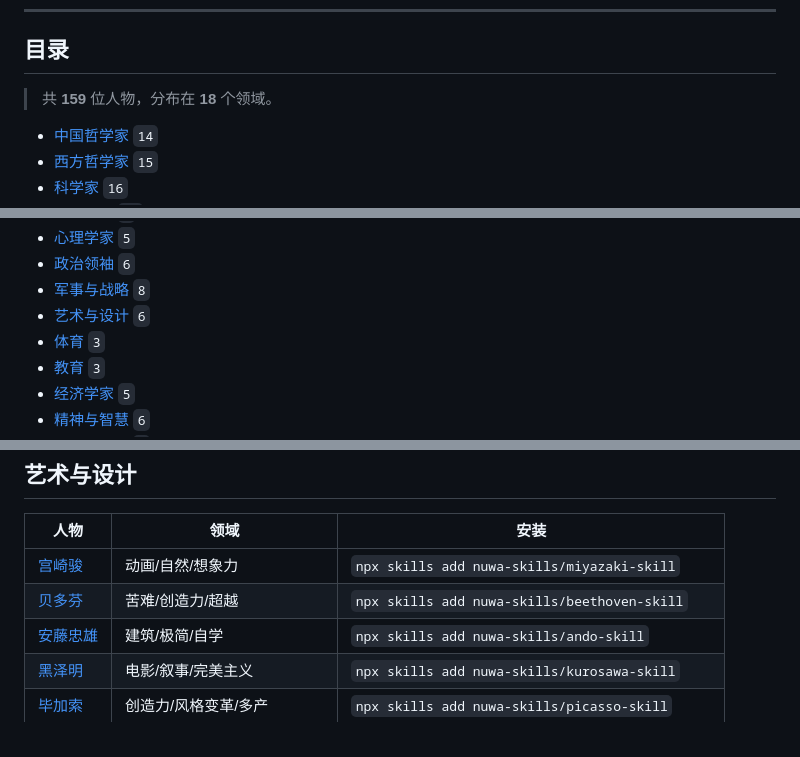
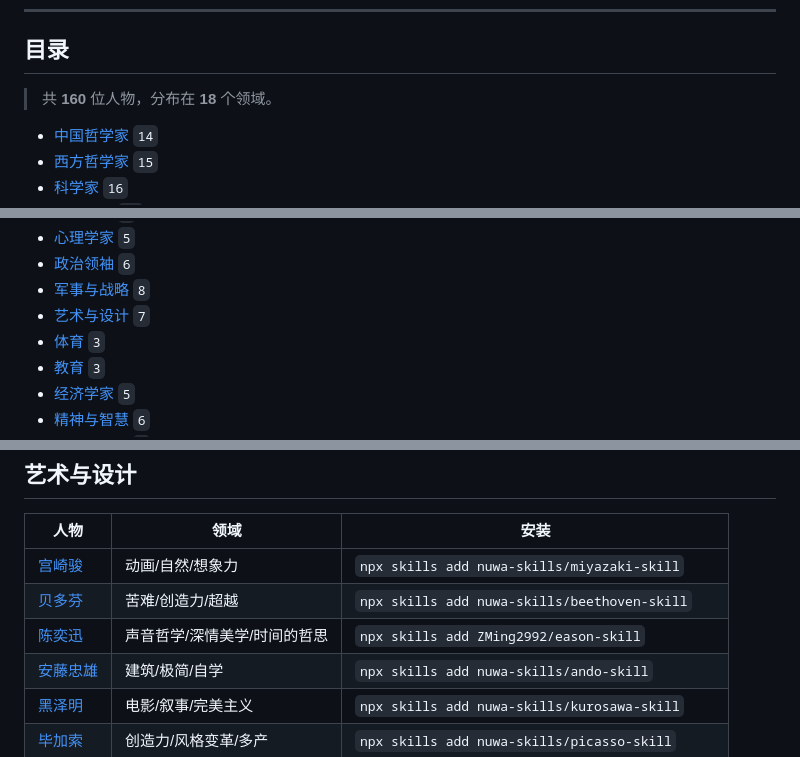
Before and after one commit to nuwa-skills/awesome-nuwa, a Markdown page: README.md, 3 parts joined by grey strips. GitHub-like rendering.

Commit message:
Add 陈奕迅 (Eason Chan) skill — 香港歌手, 声音哲学/深情美学/时间的哲思
- New skill repo: ZMing2992/eason-skill
- 5 core mindset models: 深情的美学, 拥抱无常, 平凡中的诗学, 不完美的勇气, 时间的刻度
- Added to 艺术与设计 category (updated count from 6 to 7)
- Total skills count updated from 159 to 160

```diff
--- a/README.md
+++ b/README.md
@@ -39,7 +39,7 @@ ruby scripts/modernize-skills.rb --write  # 应用低风险规范升级
 
 ## 目录
 
-> 共 **159** 位人物，分布在 **18** 个领域。
+> 共 **160** 位人物，分布在 **18** 个领域。
 
 - [中国哲学家](#中国哲学家) `14`
 - [西方哲学家](#西方哲学家) `15`
@@ -53,7 +53,7 @@ ruby scripts/modernize-skills.rb --write  # 应用低风险规范升级
 - [心理学家](#心理学家) `5`
 - [政治领袖](#政治领袖) `6`
 - [军事与战略](#军事与战略) `8`
-- [艺术与设计](#艺术与设计) `6`
+- [艺术与设计](#艺术与设计) `7`
 - [体育](#体育) `3`
 - [教育](#教育) `3`
 - [经济学家](#经济学家) `5`
@@ -261,6 +261,7 @@ ruby scripts/modernize-skills.rb --write  # 应用低风险规范升级
 |------|------|------|
 | [宫崎骏](https://github.com/nuwa-skills/miyazaki-skill) | 动画/自然/想象力 | `npx skills add nuwa-skills/miyazaki-skill` |
 | [贝多芬](https://github.com/nuwa-skills/beethoven-skill) | 苦难/创造力/超越 | `npx skills add nuwa-skills/beethoven-skill` |
+| [陈奕迅](https://github.com/ZMing2992/eason-skill) | 声音哲学/深情美学/时间的哲思 | `npx skills add ZMing2992/eason-skill` |
 | [安藤忠雄](https://github.com/nuwa-skills/ando-skill) | 建筑/极简/自学 | `npx skills add nuwa-skills/ando-skill` |
 | [黑泽明](https://github.com/nuwa-skills/kurosawa-skill) | 电影/叙事/完美主义 | `npx skills add nuwa-skills/kurosawa-skill` |
 | [毕加索](https://github.com/nuwa-skills/picasso-skill) | 创造力/风格变革/多产 | `npx skills add nuwa-skills/picasso-skill` |
```
